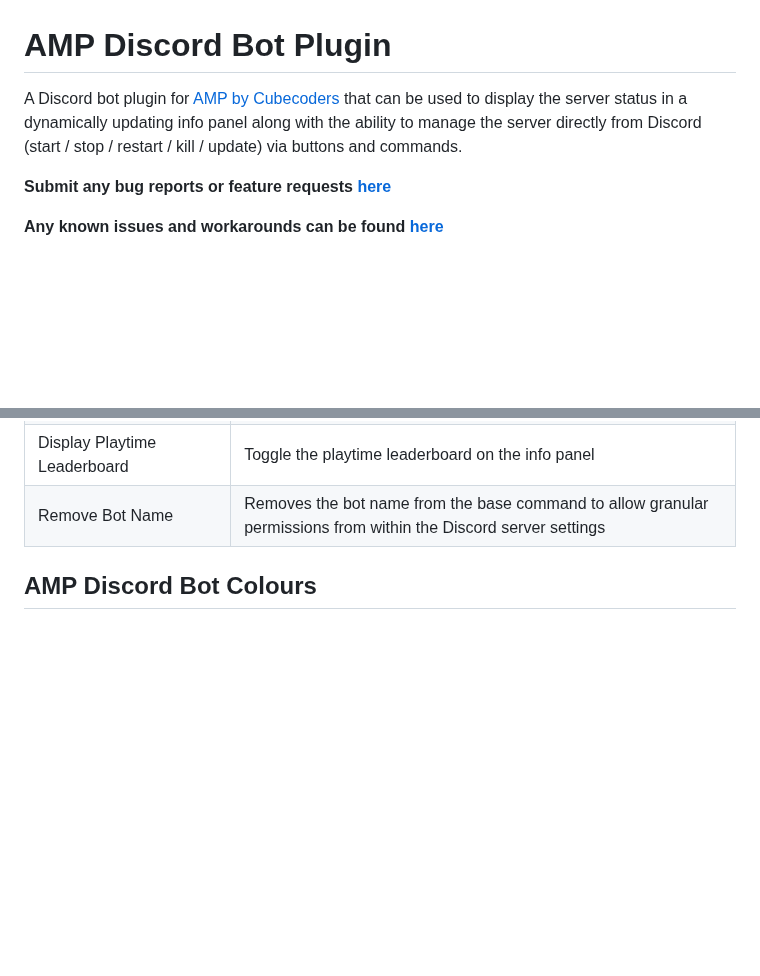
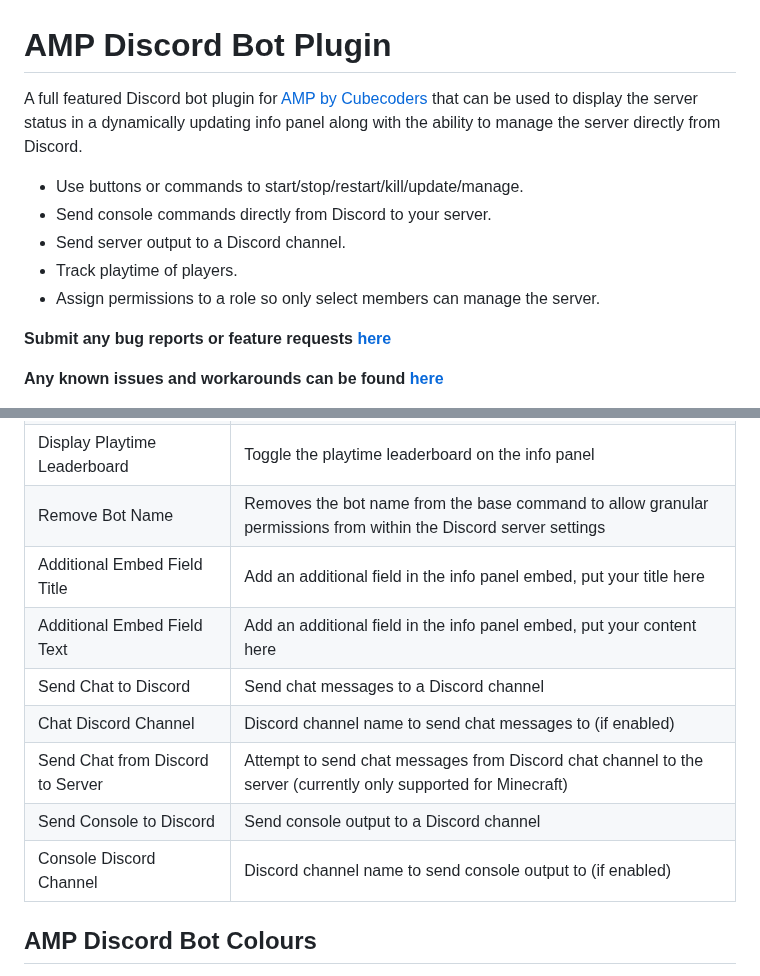
Before and after one commit to winglessraven/AMP-Discord-Bot, a Markdown page: README.md, 2 parts joined by grey strips. GitHub-like rendering; blank space fills up the shorter version.

```diff
--- a/README.md
+++ b/README.md
@@ -1,7 +1,12 @@
 
 # AMP Discord Bot Plugin
 
-A Discord bot plugin for [AMP by Cubecoders](https://cubecoders.com/AMP) that can be used to display the server status in a dynamically updating info panel along with the ability to manage the server directly from Discord (start / stop / restart / kill / update) via buttons and commands.
+A full featured Discord bot plugin for [AMP by Cubecoders](https://cubecoders.com/AMP) that can be used to display the server status in a dynamically updating info panel along with the ability to manage the server directly from Discord.
+* Use buttons or commands to start/stop/restart/kill/update/manage.
+* Send console commands directly from Discord to your server.
+* Send server output to a Discord channel.
+* Track playtime of players.
+* Assign permissions to a role so only select members can manage the server.
 
 **Submit any bug reports or feature requests [here](https://github.com/winglessraven/AMP-Discord-Bot/issues)**
 
@@ -95,6 +100,13 @@ Before the plugin can be used you need to configure AMP in a specific way.  **NO
 |Online Server Bot Presence Text|Change the presence text when the application is running.  Use `{OnlinePlayers}` and `{MaximumPlayers}` as variables|
 |Display Playtime Leaderboard|Toggle the playtime leaderboard on the info panel|
 |Remove Bot Name|Removes the bot name from the base command to allow granular permissions from within the Discord server settings|
+|Additional Embed Field Title|Add an additional field in the info panel embed, put your title here|
+|Additional Embed Field Text|Add an additional field in the info panel embed, put your content here|
+|Send Chat to Discord|Send chat messages to a Discord channel|
+|Chat Discord Channel|Discord channel name to send chat messages to (if enabled)|
+|Send Chat from Discord to Server|Attempt to send chat messages from Discord chat channel to the server (currently only supported for Minecraft)|
+|Send Console to Discord|Send console output to a Discord channel|
+|Console Discord Channel|Discord channel name to send console output to (if enabled)|
 
 ## AMP Discord Bot Colours
 The `Discord Bot Colours` section give you the ability to change the colour of your embedded messages in Discord.  For each option you want to change insert the hex colour code required.
```
